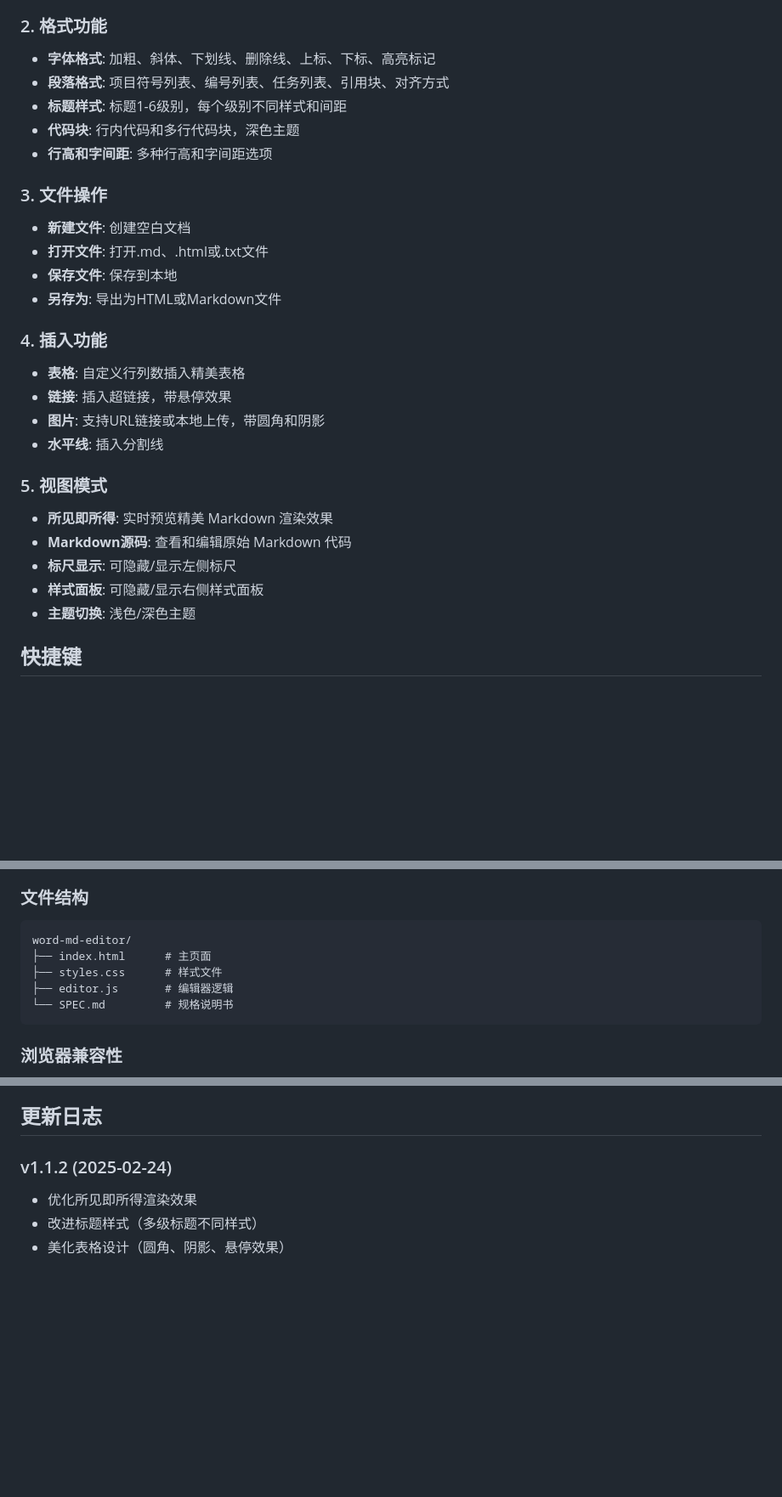
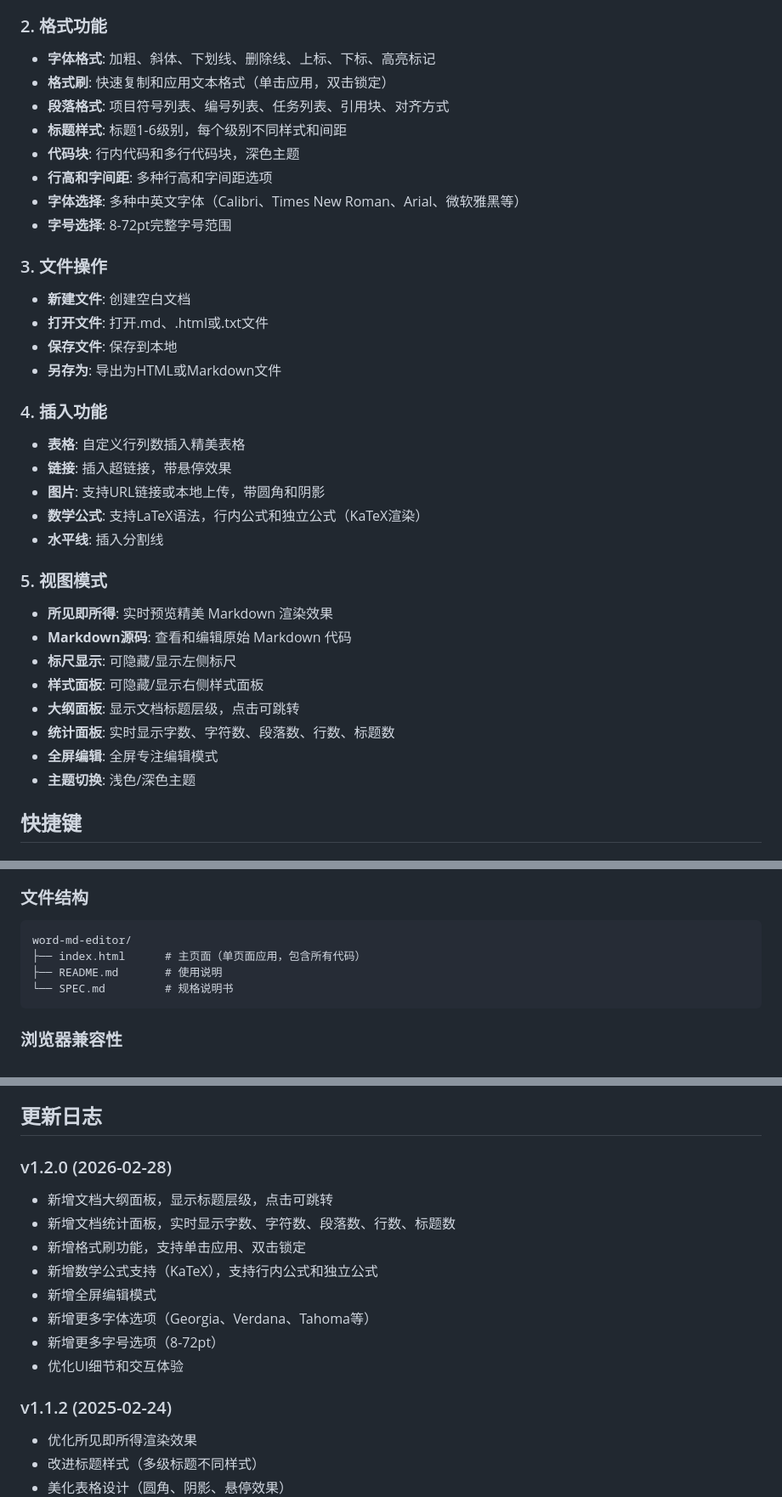
Before and after one commit to netvideo/md-edit, a Markdown page: README.md, 3 parts joined by grey strips. Shown at 85% size. GitHub-like rendering; blank space fills up the shorter version.

Commit message:
docs: 更新README添加新功能说明

````diff
--- a/README.md
+++ b/README.md
@@ -13,10 +13,13 @@ Word MD Editor 是一款模仿 Microsoft Word 界面风格的所见即所得 Mar
 
 ### 2. 格式功能
 - **字体格式**: 加粗、斜体、下划线、删除线、上标、下标、高亮标记
+- **格式刷**: 快速复制和应用文本格式（单击应用，双击锁定）
 - **段落格式**: 项目符号列表、编号列表、任务列表、引用块、对齐方式
 - **标题样式**: 标题1-6级别，每个级别不同样式和间距
 - **代码块**: 行内代码和多行代码块，深色主题
 - **行高和字间距**: 多种行高和字间距选项
+- **字体选择**: 多种中英文字体（Calibri、Times New Roman、Arial、微软雅黑等）
+- **字号选择**: 8-72pt完整字号范围
 
 ### 3. 文件操作
 - **新建文件**: 创建空白文档
@@ -28,6 +31,7 @@ Word MD Editor 是一款模仿 Microsoft Word 界面风格的所见即所得 Mar
 - **表格**: 自定义行列数插入精美表格
 - **链接**: 插入超链接，带悬停效果
 - **图片**: 支持URL链接或本地上传，带圆角和阴影
+- **数学公式**: 支持LaTeX语法，行内公式和独立公式（KaTeX渲染）
 - **水平线**: 插入分割线
 
 ### 5. 视图模式
@@ -35,6 +39,9 @@ Word MD Editor 是一款模仿 Microsoft Word 界面风格的所见即所得 Mar
 - **Markdown源码**: 查看和编辑原始 Markdown 代码
 - **标尺显示**: 可隐藏/显示左侧标尺
 - **样式面板**: 可隐藏/显示右侧样式面板
+- **大纲面板**: 显示文档标题层级，点击可跳转
+- **统计面板**: 实时显示字数、字符数、段落数、行数、标题数
+- **全屏编辑**: 全屏专注编辑模式
 - **主题切换**: 浅色/深色主题
 
 ## 快捷键
@@ -156,9 +165,8 @@ Word MD Editor 是一款模仿 Microsoft Word 界面风格的所见即所得 Mar
 ### 文件结构
 ```
 word-md-editor/
-├── index.html      # 主页面
-├── styles.css      # 样式文件
-├── editor.js       # 编辑器逻辑
+├── index.html      # 主页面（单页面应用，包含所有代码）
+├── README.md       # 使用说明
 └── SPEC.md         # 规格说明书
 ```
 
@@ -182,6 +190,16 @@ word-md-editor/
 6. **文件格式**: 支持.md（Markdown）、.html（HTML）、.txt（文本）三种格式
 
 ## 更新日志
+
+### v1.2.0 (2026-02-28)
+- 新增文档大纲面板，显示标题层级，点击可跳转
+- 新增文档统计面板，实时显示字数、字符数、段落数、行数、标题数
+- 新增格式刷功能，支持单击应用、双击锁定
+- 新增数学公式支持（KaTeX），支持行内公式和独立公式
+- 新增全屏编辑模式
+- 新增更多字体选项（Georgia、Verdana、Tahoma等）
+- 新增更多字号选项（8-72pt）
+- 优化UI细节和交互体验
 
 ### v1.1.2 (2025-02-24)
 - 优化所见即所得渲染效果
````
Also changed, not shown: other parts of README.md (+2 -0 lines).
